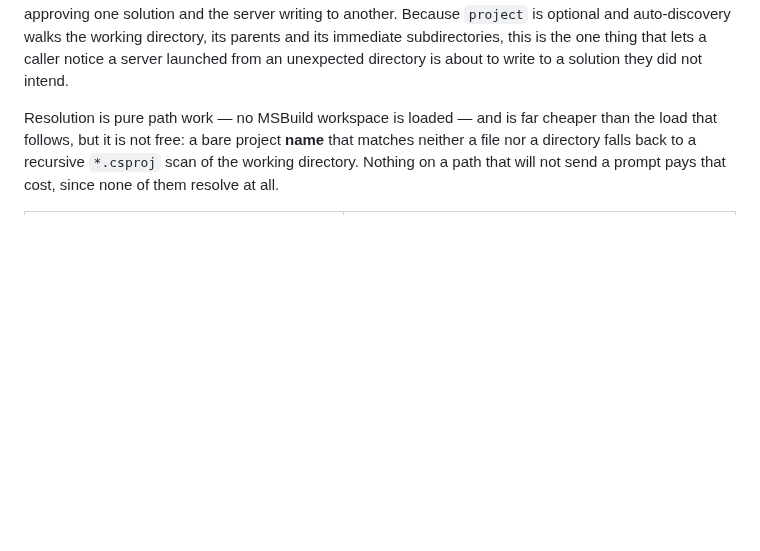
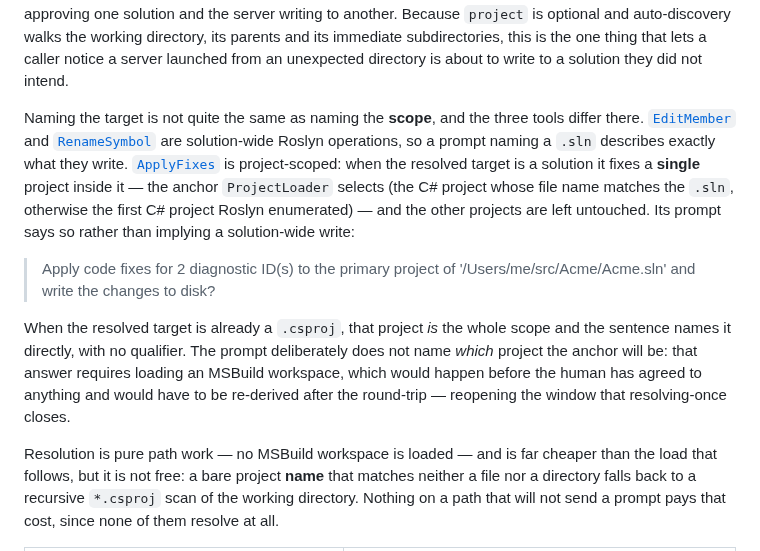
Before and after one commit to Atypical-Consulting/RoselineMCP, a Markdown page: docs/API.md, the part around the change. GitHub-like rendering; blank space fills up the shorter version.

Commit message:
docs: record that ApplyFixes writes one project of the resolved solution

```diff
--- a/docs/API.md
+++ b/docs/API.md
@@ -71,6 +71,22 @@ cannot leave them approving one solution and the server writing to another. Beca
 optional and auto-discovery walks the working directory, its parents and its immediate
 subdirectories, this is the one thing that lets a caller notice a server launched from an unexpected
 directory is about to write to a solution they did not intend.
+
+Naming the target is not quite the same as naming the **scope**, and the three tools differ there.
+[`EditMember`](#editmember) and [`RenameSymbol`](#renamesymbol) are solution-wide Roslyn operations,
+so a prompt naming a `.sln` describes exactly what they write. [`ApplyFixes`](#applyfixes) is
+project-scoped: when the resolved target is a solution it fixes a **single** project inside it — the
+anchor `ProjectLoader` selects (the C# project whose file name matches the `.sln`, otherwise the
+first C# project Roslyn enumerated) — and the other projects are left untouched. Its prompt says so
+rather than implying a solution-wide write:
+
+> Apply code fixes for 2 diagnostic ID(s) to the primary project of '/Users/me/src/Acme/Acme.sln' and write the changes to disk?
+
+When the resolved target is already a `.csproj`, that project *is* the whole scope and the sentence
+names it directly, with no qualifier. The prompt deliberately does not name *which* project the
+anchor will be: that answer requires loading an MSBuild workspace, which would happen before the
+human has agreed to anything and would have to be re-derived after the round-trip — reopening the
+window that resolving-once closes.
 
 Resolution is pure path work — no MSBuild workspace is loaded — and is far cheaper than the load
 that follows, but it is not free: a bare project **name** that matches neither a file nor a directory
```
Also changed, not shown: CHANGELOG.md (+9 -0 lines).
